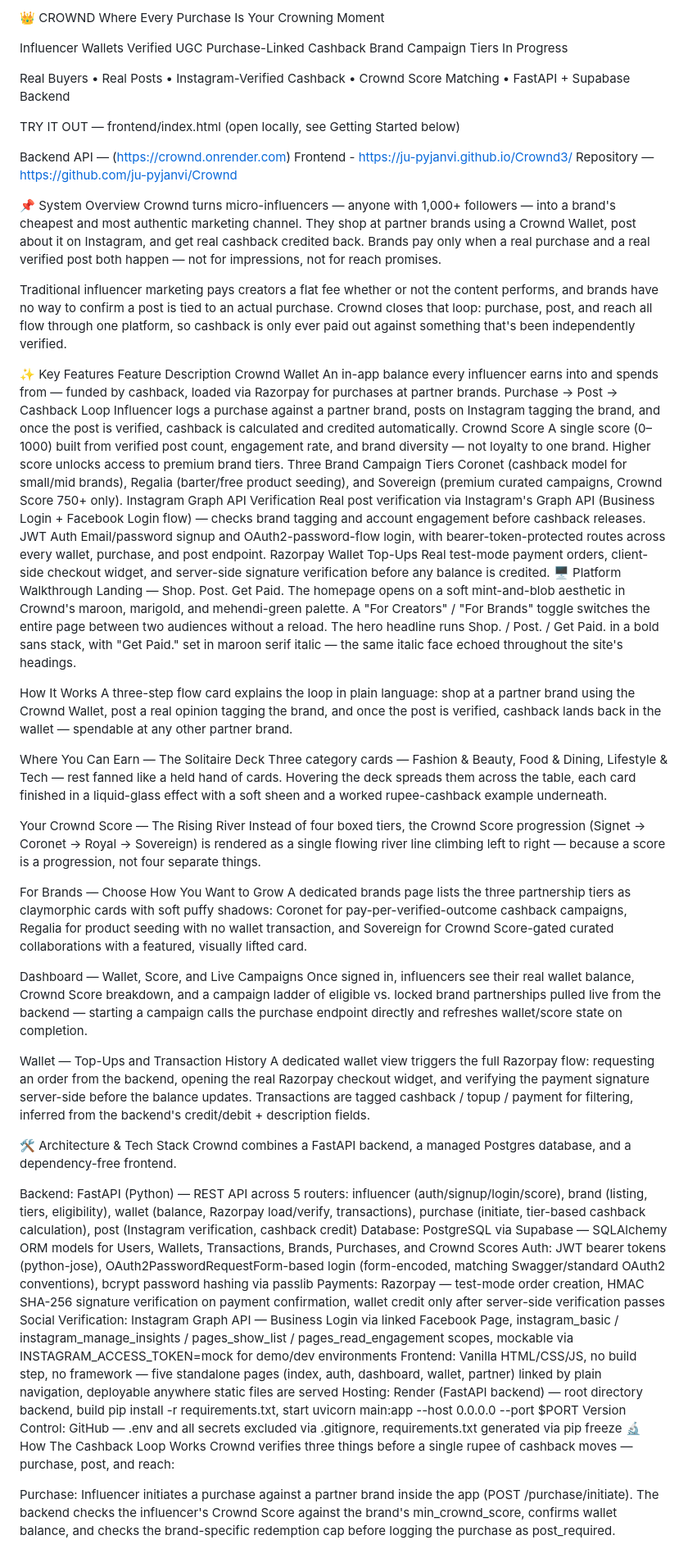
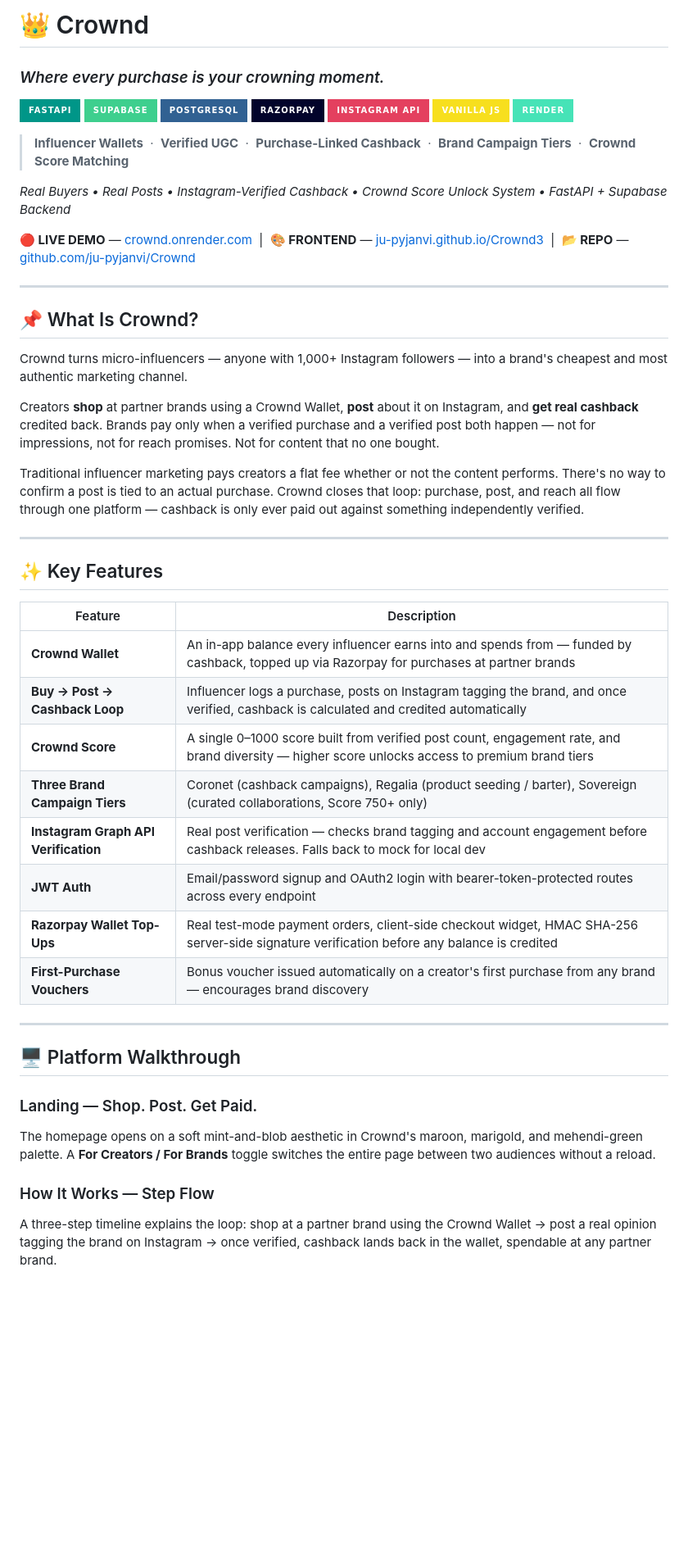
Before and after one commit to ju-pyjanvi/Crownd, a Markdown page: README.md, the part around one of its changes. Shown at 82% size. GitHub-like rendering; badges without logos; blank space fills up the shorter version.

Commit message:
Revise README for improved clarity and presentation
Updated README to enhance formatting, add badges, and clarify features.

```diff
--- a/README.md
+++ b/README.md
@@ -1,65 +1,52 @@
-👑 CROWND
-Where Every Purchase Is Your Crowning Moment
+# 👑 Crownd
+### *Where every purchase is your crowning moment.*
 
-Influencer Wallets    Verified UGC    Purchase-Linked Cashback    Brand Campaign Tiers    In Progress
+![FastAPI](https://img.shields.io/badge/FastAPI-009688?style=for-the-badge&logo=fastapi&logoColor=white)
+![Supabase](https://img.shields.io/badge/Supabase-3ECF8E?style=for-the-badge&logo=supabase&logoColor=white)
+![PostgreSQL](https://img.shields.io/badge/PostgreSQL-316192?style=for-the-badge&logo=postgresql&logoColor=white)
+![Razorpay](https://img.shields.io/badge/Razorpay-02042B?style=for-the-badge&logo=razorpay&logoColor=white)
+![Instagram](https://img.shields.io/badge/Instagram_API-E4405F?style=for-the-badge&logo=instagram&logoColor=white)
+![Vanilla JS](https://img.shields.io/badge/Vanilla_JS-F7DF1E?style=for-the-badge&logo=javascript&logoColor=black)
+![Render](https://img.shields.io/badge/Render-46E3B7?style=for-the-badge&logo=render&logoColor=white)
 
-Real Buyers • Real Posts • Instagram-Verified Cashback • Crownd Score Matching • FastAPI + Supabase Backend
+> **Influencer Wallets** &nbsp;·&nbsp; **Verified UGC** &nbsp;·&nbsp; **Purchase-Linked Cashback** &nbsp;·&nbsp; **Brand Campaign Tiers** &nbsp;·&nbsp; **Crownd Score Matching**
 
-TRY IT OUT — frontend/index.html (open locally, see Getting Started below)
+*Real Buyers • Real Posts • Instagram-Verified Cashback • Crownd Score Unlock System • FastAPI + Supabase Backend*
 
-Backend API — (https://crownd.onrender.com)
-Frontend - https://ju-pyjanvi.github.io/Crownd3/
-Repository — https://github.com/ju-pyjanvi/Crownd
+**🔴 LIVE DEMO** — [crownd.onrender.com](https://crownd.onrender.com) &nbsp;|&nbsp; **🎨 FRONTEND** — [ju-pyjanvi.github.io/Crownd3](https://ju-pyjanvi.github.io/Crownd3/) &nbsp;|&nbsp; **📂 REPO** — [github.com/ju-pyjanvi/Crownd](https://github.com/ju-pyjanvi/Crownd)
 
-📌 System Overview
-Crownd turns micro-influencers — anyone with 1,000+ followers — into a brand's cheapest and most authentic marketing channel. They shop at partner brands using a Crownd Wallet, post about it on Instagram, and get real cashback credited back. Brands pay only when a real purchase and a real verified post both happen — not for impressions, not for reach promises.
+---
 
-Traditional influencer marketing pays creators a flat fee whether or not the content performs, and brands have no way to confirm a post is tied to an actual purchase. Crownd closes that loop: purchase, post, and reach all flow through one platform, so cashback is only ever paid out against something that's been independently verified.
+## 📌 What Is Crownd?
 
-✨ Key Features
-Feature	Description
-Crownd Wallet	An in-app balance every influencer earns into and spends from — funded by cashback, loaded via Razorpay for purchases at partner brands.
-Purchase → Post → Cashback Loop	Influencer logs a purchase against a partner brand, posts on Instagram tagging the brand, and once the post is verified, cashback is calculated and credited automatically.
-Crownd Score	A single score (0–1000) built from verified post count, engagement rate, and brand diversity — not loyalty to one brand. Higher score unlocks access to premium brand tiers.
-Three Brand Campaign Tiers	Coronet (cashback model for small/mid brands), Regalia (barter/free product seeding), and Sovereign (premium curated campaigns, Crownd Score 750+ only).
-Instagram Graph API Verification	Real post verification via Instagram's Graph API (Business Login + Facebook Login flow) — checks brand tagging and account engagement before cashback releases.
-JWT Auth	Email/password signup and OAuth2-password-flow login, with bearer-token-protected routes across every wallet, purchase, and post endpoint.
-Razorpay Wallet Top-Ups	Real test-mode payment orders, client-side checkout widget, and server-side signature verification before any balance is credited.
-🖥️ Platform Walkthrough
-Landing — Shop. Post. Get Paid.
-The homepage opens on a soft mint-and-blob aesthetic in Crownd's maroon, marigold, and mehendi-green palette. A "For Creators" / "For Brands" toggle switches the entire page between two audiences without a reload. The hero headline runs Shop. / Post. / Get Paid. in a bold sans stack, with "Get Paid." set in maroon serif italic — the same italic face echoed throughout the site's headings.
+Crownd turns micro-influencers — anyone with 1,000+ Instagram followers — into a brand's cheapest and most authentic marketing channel.
 
-How It Works
-A three-step flow card explains the loop in plain language: shop at a partner brand using the Crownd Wallet, post a real opinion tagging the brand, and once the post is verified, cashback lands back in the wallet — spendable at any other partner brand.
+Creators **shop** at partner brands using a Crownd Wallet, **post** about it on Instagram, and **get real cashback** credited back. Brands pay only when a verified purchase and a verified post both happen — not for impressions, not for reach promises. Not for content that no one bought.
 
-Where You Can Earn — The Solitaire Deck
-Three category cards — Fashion & Beauty, Food & Dining, Lifestyle & Tech — rest fanned like a held hand of cards. Hovering the deck spreads them across the table, each card finished in a liquid-glass effect with a soft sheen and a worked rupee-cashback example underneath.
+Traditional influencer marketing pays creators a flat fee whether or not the content performs. There's no way to confirm a post is tied to an actual purchase. Crownd closes that loop: purchase, post, and reach all flow through one platform — cashback is only ever paid out against something independently verified.
 
-Your Crownd Score — The Rising River
-Instead of four boxed tiers, the Crownd Score progression (Signet → Coronet → Royal → Sovereign) is rendered as a single flowing river line climbing left to right — because a score is a progression, not four separate things.
+---
 
-For Brands — Choose How You Want to Grow
-A dedicated brands page lists the three partnership tiers as claymorphic cards with soft puffy shadows: Coronet for pay-per-verified-outcome cashback campaigns, Regalia for product seeding with no wallet transaction, and Sovereign for Crownd Score-gated curated collaborations with a featured, visually lifted card.
+## ✨ Key Features
 
-Dashboard — Wallet, Score, and Live Campaigns
-Once signed in, influencers see their real wallet balance, Crownd Score breakdown, and a campaign ladder of eligible vs. locked brand partnerships pulled live from the backend — starting a campaign calls the purchase endpoint directly and refreshes wallet/score state on completion.
+| Feature | Description |
+|---|---|
+| **Crownd Wallet** | An in-app balance every influencer earns into and spends from — funded by cashback, topped up via Razorpay for purchases at partner brands |
+| **Buy → Post → Cashback Loop** | Influencer logs a purchase, posts on Instagram tagging the brand, and once verified, cashback is calculated and credited automatically |
+| **Crownd Score** | A single 0–1000 score built from verified post count, engagement rate, and brand diversity — higher score unlocks access to premium brand tiers |
+| **Three Brand Campaign Tiers** | Coronet (cashback campaigns), Regalia (product seeding / barter), Sovereign (curated collaborations, Score 750+ only) |
+| **Instagram Graph API Verification** | Real post verification — checks brand tagging and account engagement before cashback releases. Falls back to mock for local dev |
+| **JWT Auth** | Email/password signup and OAuth2 login with bearer-token-protected routes across every endpoint |
+| **Razorpay Wallet Top-Ups** | Real test-mode payment orders, client-side checkout widget, HMAC SHA-256 server-side signature verification before any balance is credited |
+| **First-Purchase Vouchers** | Bonus voucher issued automatically on a creator's first purchase from any brand — encourages brand discovery |
 
-Wallet — Top-Ups and Transaction History
-A dedicated wallet view triggers the full Razorpay flow: requesting an order from the backend, opening the real Razorpay checkout widget, and verifying the payment signature server-side before the balance updates. Transactions are tagged cashback / topup / payment for filtering, inferred from the backend's credit/debit + description fields.
+---
 
-🛠️ Architecture & Tech Stack
-Crownd combines a FastAPI backend, a managed Postgres database, and a dependency-free frontend.
+## 🖥️ Platform Walkthrough
 
-Backend: FastAPI (Python) — REST API across 5 routers: influencer (auth/signup/login/score), brand (listing, tiers, eligibility), wallet (balance, Razorpay load/verify, transactions), purchase (initiate, tier-based cashback calculation), post (Instagram verification, cashback credit)
-Database: PostgreSQL via Supabase — SQLAlchemy ORM models for Users, Wallets, Transactions, Brands, Purchases, and Crownd Scores
-Auth: JWT bearer tokens (python-jose), OAuth2PasswordRequestForm-based login (form-encoded, matching Swagger/standard OAuth2 conventions), bcrypt password hashing via passlib
-Payments: Razorpay — test-mode order creation, HMAC SHA-256 signature verification on payment confirmation, wallet credit only after server-side verification passes
-Social Verification: Instagram Graph API — Business Login via linked Facebook Page, instagram_basic / instagram_manage_insights / pages_show_list / pages_read_engagement scopes, mockable via INSTAGRAM_ACCESS_TOKEN=mock for demo/dev environments
-Frontend: Vanilla HTML/CSS/JS, no build step, no framework — five standalone pages (index, auth, dashboard, wallet, partner) linked by plain navigation, deployable anywhere static files are served
-Hosting: Render (FastAPI backend) — root directory backend, build pip install -r requirements.txt, start uvicorn main:app --host 0.0.0.0 --port $PORT
-Version Control: GitHub — .env and all secrets excluded via .gitignore, requirements.txt generated via pip freeze
-🔬 How The Cashback Loop Works
-Crownd verifies three things before a single rupee of cashback moves — purchase, post, and reach:
+### Landing — Shop. Post. Get Paid.
+The homepage opens on a soft mint-and-blob aesthetic in Crownd's maroon, marigold, and mehendi-green palette. A **For Creators / For Brands** toggle switches the entire page between two audiences without a reload.
 
-Purchase: Influencer initiates a purchase against a partner brand inside the app (POST /purchase/initiate). The backend checks the influencer's Crownd Score against the brand's min_crownd_score, confirms wallet balance, and checks the brand-specific redemption cap before logging the purchase as post_required.
+### How It Works — Step Flow
+A three-step timeline explains the loop: shop at a partner brand using the Crownd Wallet → post a real opinion tagging the brand on Instagram → once verified, cashback lands back in the wallet, spendable at any partner brand.
 
```
Also changed, not shown: other parts of README.md (+188 -73 lines).
